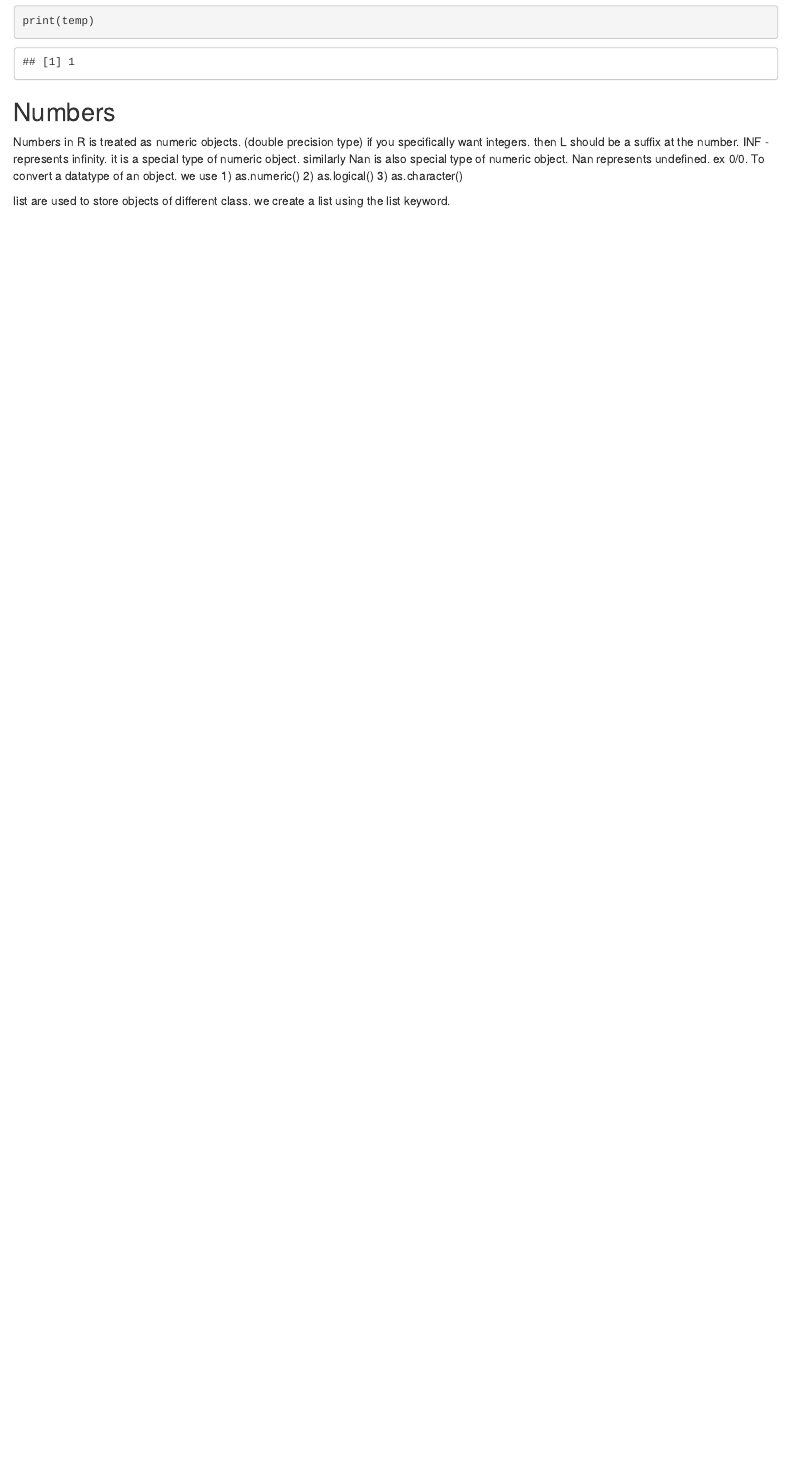
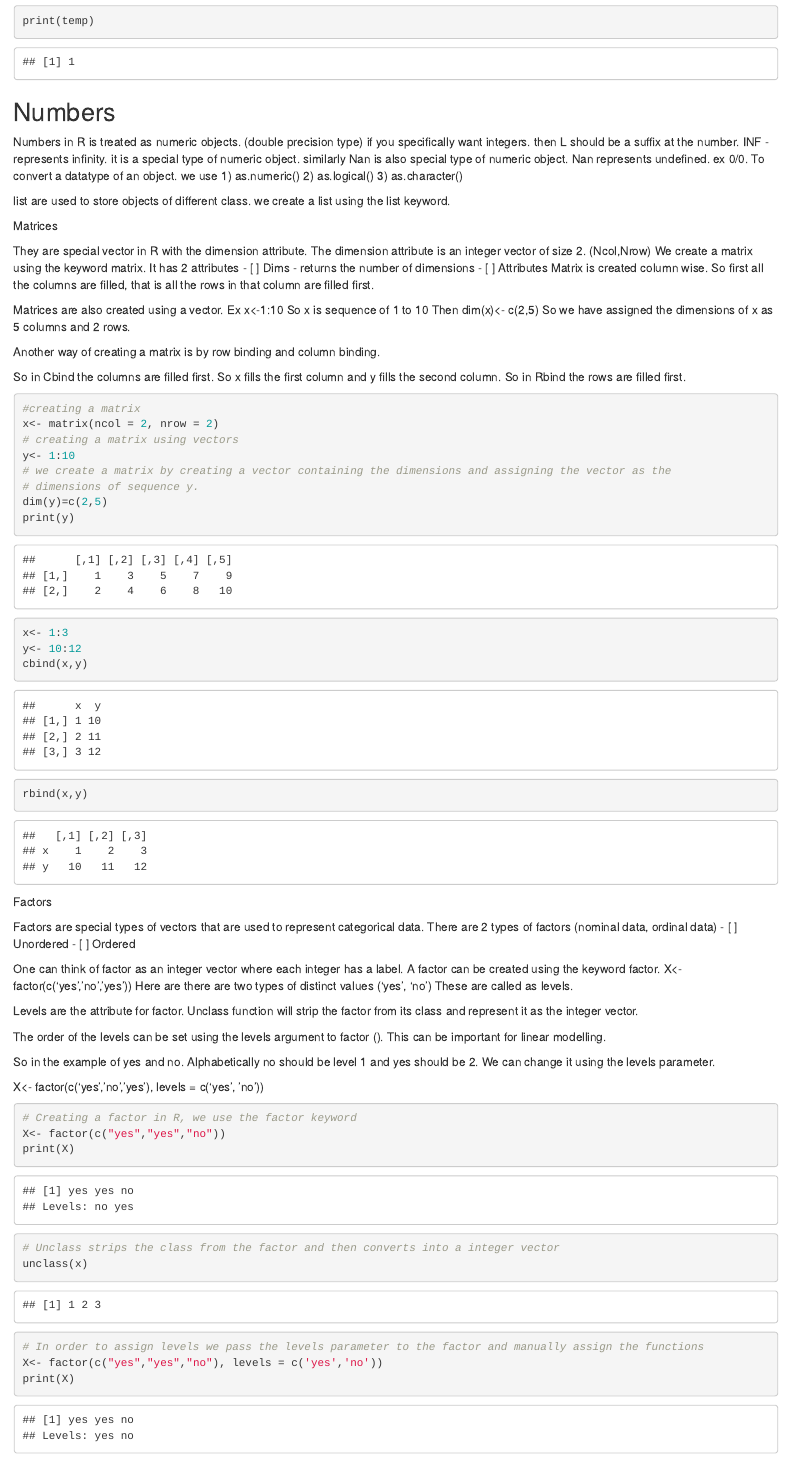
Before and after one commit to Avinash-Atchyutuni/R-Codes, an R Markdown document (Basics_of_R.Rmd): the page in a window 1100 px wide, from 1520 px down. Rendered offline with R 4.5, knitr and Pandoc, with nearby package versions.

Commit message:
Adding matrices and factors notes to the file.

````diff
--- a/Basics_of_R.Rmd
+++ b/Basics_of_R.Rmd
@@ -66,3 +66,77 @@ To convert a datatype of an object. we use
 
 list are used to store objects of different class.
 we create a list using the list keyword.
+
+
+
+Matrices
+
+They are special vector in R with the dimension attribute. The dimension attribute is an integer vector of size 2. (Ncol,Nrow)
+We create a matrix using the keyword matrix.
+It has 2 attributes
+- [ ] Dims - returns the number of dimensions
+- [ ] Attributes
+Matrix is created column wise.
+So first all the columns are filled, that is all the rows in that column are filled first.
+
+Matrices are also created using a vector.
+Ex x<-1:10
+So x is sequence of 1 to 10
+Then dim(x)<- c(2,5)
+So we have assigned the dimensions of x as 5 columns and 2 rows.
+
+Another way of creating a matrix is by row binding and column binding.
+
+So in Cbind the columns are filled first. So x fills the first column and y fills the second column.
+So in Rbind the rows are filled first.
+
+
+```{r}
+#creating a matrix
+x<- matrix(ncol = 2, nrow = 2)
+# creating a matrix using vectors
+y<- 1:10
+# we create a matrix by creating a vector containing the dimensions and assigning the vector as the
+# dimensions of sequence y.
+dim(y)=c(2,5)
+print(y)
+x<- 1:3
+y<- 10:12
+cbind(x,y)
+rbind(x,y)
+```
+
+Factors
+
+
+Factors are special types of vectors that are used to represent categorical data.
+There are 2 types of factors (nominal data, ordinal data)
+- [ ] Unordered
+- [ ] Ordered
+
+One can think of factor as an integer vector where each integer has a label.
+A factor can be created using the keyword factor.
+X<- factor(c(‘yes’,’no’,’yes’))
+Here are there are two types of distinct values (‘yes’, ‘no’)
+These are called as levels.
+
+Levels are the attribute for factor.
+Unclass function will strip the factor from its class and represent it as the integer vector.
+
+The order of the levels can be set using the levels argument to factor (). This can be important for linear modelling.
+
+So in the example of yes and no. Alphabetically no should be level 1 and yes should be 2.
+We can change it using the levels parameter.
+
+X<- factor(c(‘yes’,’no’,’yes’), levels = c(‘yes’, ’no’))
+
+```{r}
+# Creating a factor in R, we use the factor keyword
+X<- factor(c("yes","yes","no"))
+print(X)
+# Unclass strips the class from the factor and then converts into a integer vector
+unclass(x)
+# In order to assign levels we pass the levels parameter to the factor and manually assign the functions
+X<- factor(c("yes","yes","no"), levels = c('yes','no'))
+print(X)
+```
````
